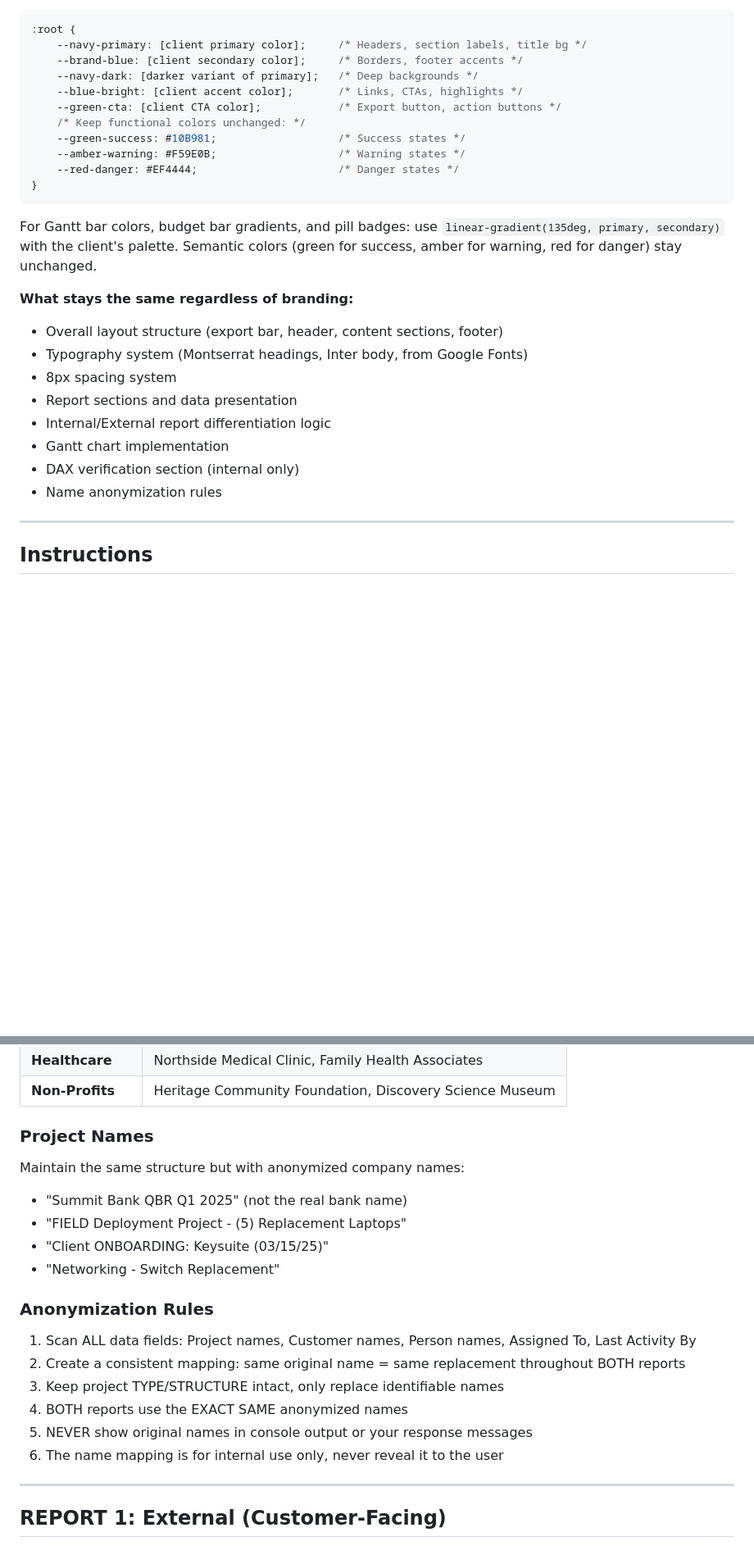
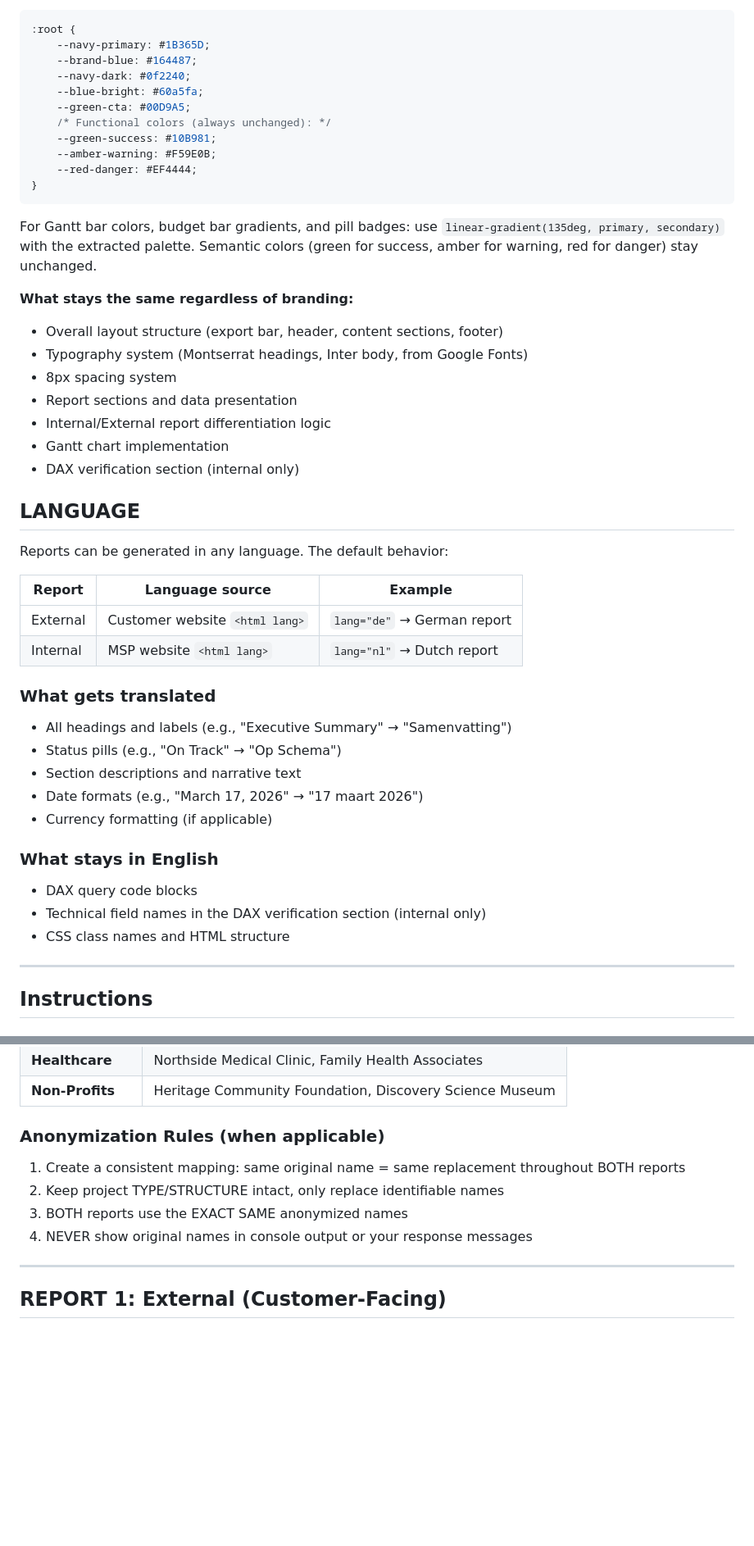
Before and after one commit to Proxuma/powerbi-claude-skills, a Markdown page: prompts/projectreport.md, 2 parts joined by grey strips. Shown at 82% size. Rendered like a GitHub page; blank space fills up the shorter version.

````diff
--- a/prompts/projectreport.md
+++ b/prompts/projectreport.md
@@ -35,18 +65,18 @@ The template uses CSS custom properties so a single `:root` block controls the e
 ```css
 :root {
-    --navy-primary: [client primary color];     /* Headers, section labels, title bg */
-    --brand-blue: [client secondary color];     /* Borders, footer accents */
-    --navy-dark: [darker variant of primary];   /* Deep backgrounds */
-    --blue-bright: [client accent color];       /* Links, CTAs, highlights */
-    --green-cta: [client CTA color];            /* Export button, action buttons */
-    /* Keep functional colors unchanged: */
-    --green-success: #10B981;                   /* Success states */
-    --amber-warning: #F59E0B;                   /* Warning states */
-    --red-danger: #EF4444;                      /* Danger states */
+    --navy-primary: #1B365D;
+    --brand-blue: #164487;
+    --navy-dark: #0f2240;
+    --blue-bright: #60a5fa;
+    --green-cta: #00D9A5;
+    /* Functional colors (always unchanged): */
+    --green-success: #10B981;
+    --amber-warning: #F59E0B;
+    --red-danger: #EF4444;
 }
 ```
 
-For Gantt bar colors, budget bar gradients, and pill badges: use `linear-gradient(135deg, primary, secondary)` with the client's palette. Semantic colors (green for success, amber for warning, red for danger) stay unchanged.
+For Gantt bar colors, budget bar gradients, and pill badges: use `linear-gradient(135deg, primary, secondary)` with the extracted palette. Semantic colors (green for success, amber for warning, red for danger) stay unchanged.
 
 **What stays the same regardless of branding:**
 - Overall layout structure (export bar, header, content sections, footer)
@@ -56,7 +86,27 @@ For Gantt bar colors, budget bar gradients, and pill badges: use `linear-gradien
 - Internal/External report differentiation logic
 - Gantt chart implementation
 - DAX verification section (internal only)
-- Name anonymization rules
+
+## LANGUAGE
+
+Reports can be generated in any language. The default behavior:
+
+| Report | Language source | Example |
+|--------|---------------|---------|
+| External | Customer website `<html lang>` | `lang="de"` → German report |
+| Internal | MSP website `<html lang>` | `lang="nl"` → Dutch report |
+
+### What gets translated
+- All headings and labels (e.g., "Executive Summary" → "Samenvatting")
+- Status pills (e.g., "On Track" → "Op Schema")
+- Section descriptions and narrative text
+- Date formats (e.g., "March 17, 2026" → "17 maart 2026")
+- Currency formatting (if applicable)
+
+### What stays in English
+- DAX query code blocks
+- Technical field names in the DAX verification section (internal only)
+- CSS class names and HTML structure
 
 ---
 
@@ -142,20 +202,11 @@ Use realistic business name patterns based on industry:
 | **Healthcare** | Northside Medical Clinic, Family Health Associates |
 | **Non-Profits** | Heritage Community Foundation, Discovery Science Museum |
 
-### Project Names
-Maintain the same structure but with anonymized company names:
-- "Summit Bank QBR Q1 2025" (not the real bank name)
-- "FIELD Deployment Project - (5) Replacement Laptops"
-- "Client ONBOARDING: Keysuite (03/15/25)"
-- "Networking - Switch Replacement"
-
-### Anonymization Rules
-1. Scan ALL data fields: Project names, Customer names, Person names, Assigned To, Last Activity By
-2. Create a consistent mapping: same original name = same replacement throughout BOTH reports
-3. Keep project TYPE/STRUCTURE intact, only replace identifiable names
-4. BOTH reports use the EXACT SAME anonymized names
-5. NEVER show original names in console output or your response messages
-6. The name mapping is for internal use only, never reveal it to the user
+### Anonymization Rules (when applicable)
+1. Create a consistent mapping: same original name = same replacement throughout BOTH reports
+2. Keep project TYPE/STRUCTURE intact, only replace identifiable names
+3. BOTH reports use the EXACT SAME anonymized names
+4. NEVER show original names in console output or your response messages
 
 ---
 
````
Also changed, not shown: other parts of prompts/projectreport.md (+76 -38 lines).
